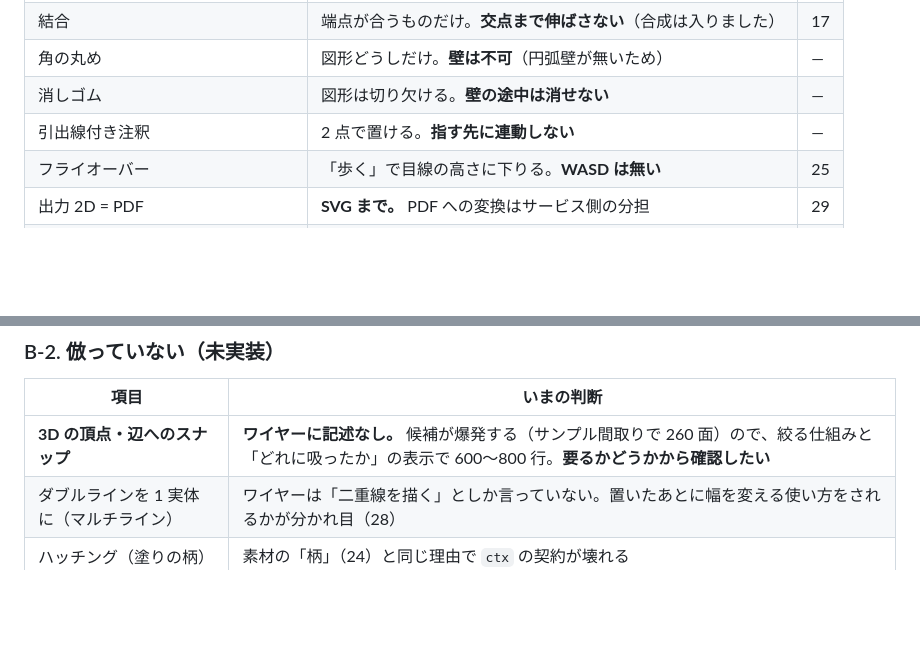
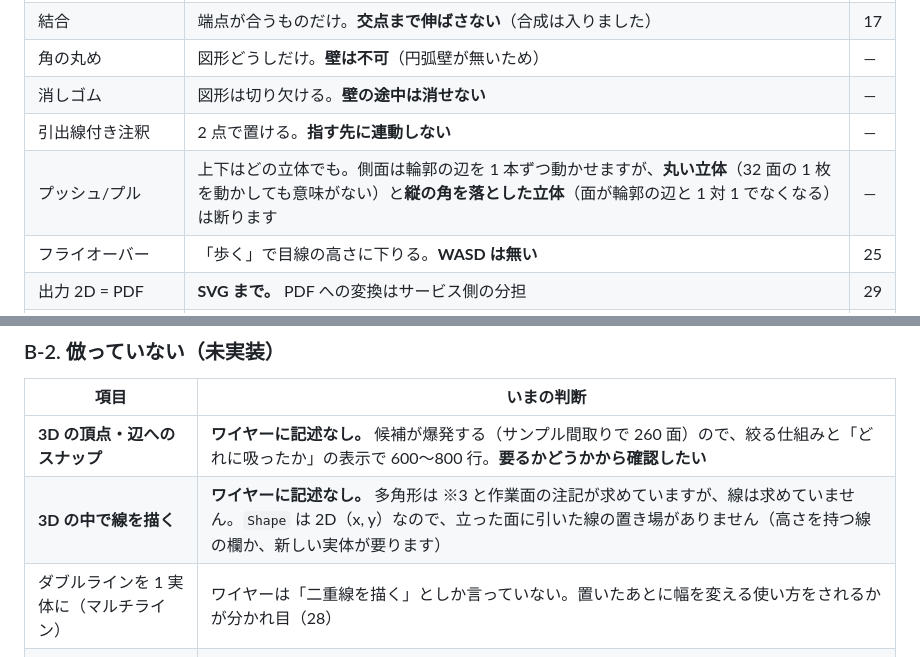
Before and after one commit to 24th-garnet/MiniCAD, a Markdown page: docs/coverage.md, 2 parts joined by grey strips. Drawn GitHub-style; blank space fills up the shorter version.

Commit message:
出どころ別一覧の取りこぼしを 2 つ埋める
プロモードの現状を数え直していて、`coverage.md` に落ちているものが
2 つ見つかった。

- **プッシュ/プル**。5 段目で「矩形でない立体」を A-3 から消したとき、
  A-2 の行ごと消してしまっていた。**丸い立体と縦の角を落とした立体は
  まだ断る**ので、一部だけの欄に戻す
- **3D の中で線を描く**。画面の `PRO_NOT_YET` には出しているのに、
  一覧のどこにも無かった。**ワイヤーは線を求めていない**（※3 と作業面の
  注記が求めているのは多角形）ので、B-2（ワイヤーに無く、一般的な CAD に
  あるもの）へ

Co-Authored-By: Claude Opus 5 <noreply@anthropic.com>

```diff
--- a/docs/coverage.md
+++ b/docs/coverage.md
@@ -45,6 +45,7 @@
 | 角の丸め | 図形どうしだけ。**壁は不可**（円弧壁が無いため） | — |
 | 消しゴム | 図形は切り欠ける。**壁の途中は消せない** | — |
 | 引出線付き注釈 | 2 点で置ける。**指す先に連動しない** | — |
+| プッシュ/プル | 上下はどの立体でも。側面は輪郭の辺を 1 本ずつ動かせますが、**丸い立体**（32 面の 1 枚を動かしても意味がない）と**縦の角を落とした立体**（面が輪郭の辺と 1 対 1 でなくなる）は断ります | — |
 | フライオーバー | 「歩く」で目線の高さに下りる。**WASD は無い** | 25 |
 | 出力 2D = PDF | **SVG まで。** PDF への変換はサービス側の分担 | 29 |
 | 多階層 | データは複数階を持てる。**階を切り替える画面が無い** | — |
@@ -105,6 +106,7 @@ AI パース本体／ウォークスルーの録画・動画生成／コメン
 | 項目 | いまの判断 |
 |---|---|
 | **3D の頂点・辺へのスナップ** | **ワイヤーに記述なし。** 候補が爆発する（サンプル間取りで 260 面）ので、絞る仕組みと「どれに吸ったか」の表示で 600〜800 行。**要るかどうかから確認したい** |
+| **3D の中で線を描く** | **ワイヤーに記述なし。** 多角形は ※3 と作業面の注記が求めていますが、線は求めていません。`Shape` は 2D（x, y）なので、立った面に引いた線の置き場がありません（高さを持つ線の欄か、新しい実体が要ります） |
 | ダブルラインを 1 実体に（マルチライン） | ワイヤーは「二重線を描く」としか言っていない。置いたあとに幅を変える使い方をされるかが分かれ目（28） |
 | ハッチング（塗りの柄） | 素材の「柄」（24）と同じ理由で `ctx` の契約が壊れる |
 | 文字スタイル・寸法スタイルの共有 | いまは図形ごとに持つ |
```
